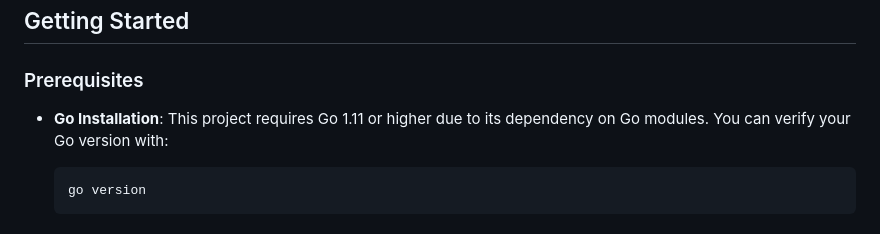
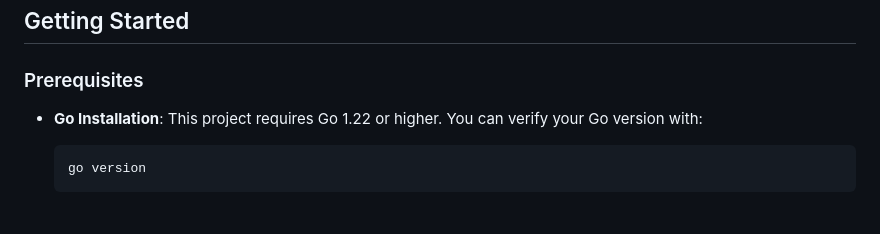
Before and after one commit to Codycody31/go-vanity, a Markdown page: README.md, the part around the change. Drawn GitHub-style.

Commit message:
Update Go version requirement in README.md

````diff
--- a/README.md
+++ b/README.md
@@ -12,7 +12,7 @@ The Go Vanity URL Server simplifies creating custom URLs for Go packages, partic
 
 ### Prerequisites
 
-- **Go Installation**: This project requires Go 1.11 or higher due to its dependency on Go modules. You can verify your Go version with:
+- **Go Installation**: This project requires Go 1.22 or higher. You can verify your Go version with:
 
   ```bash
   go version
````
